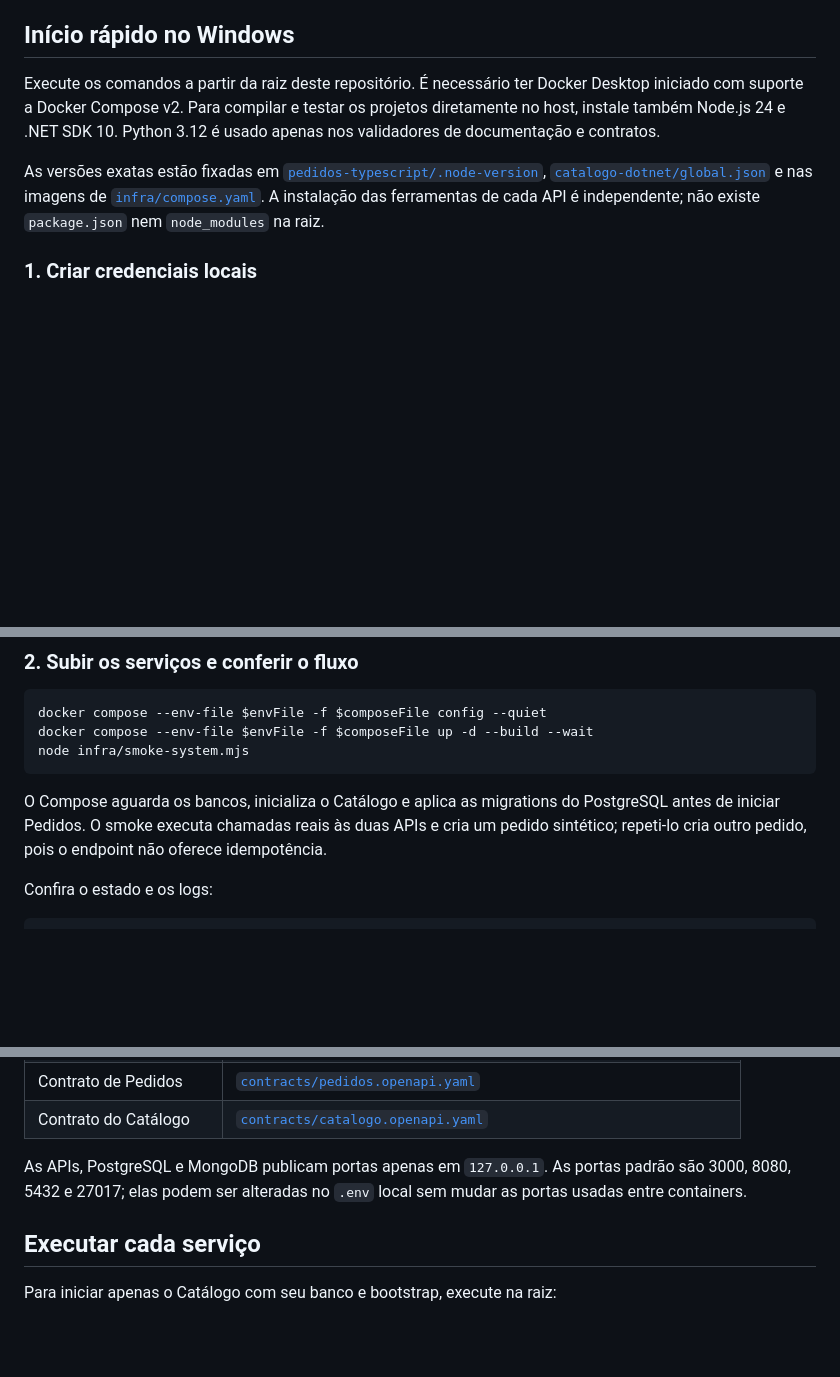
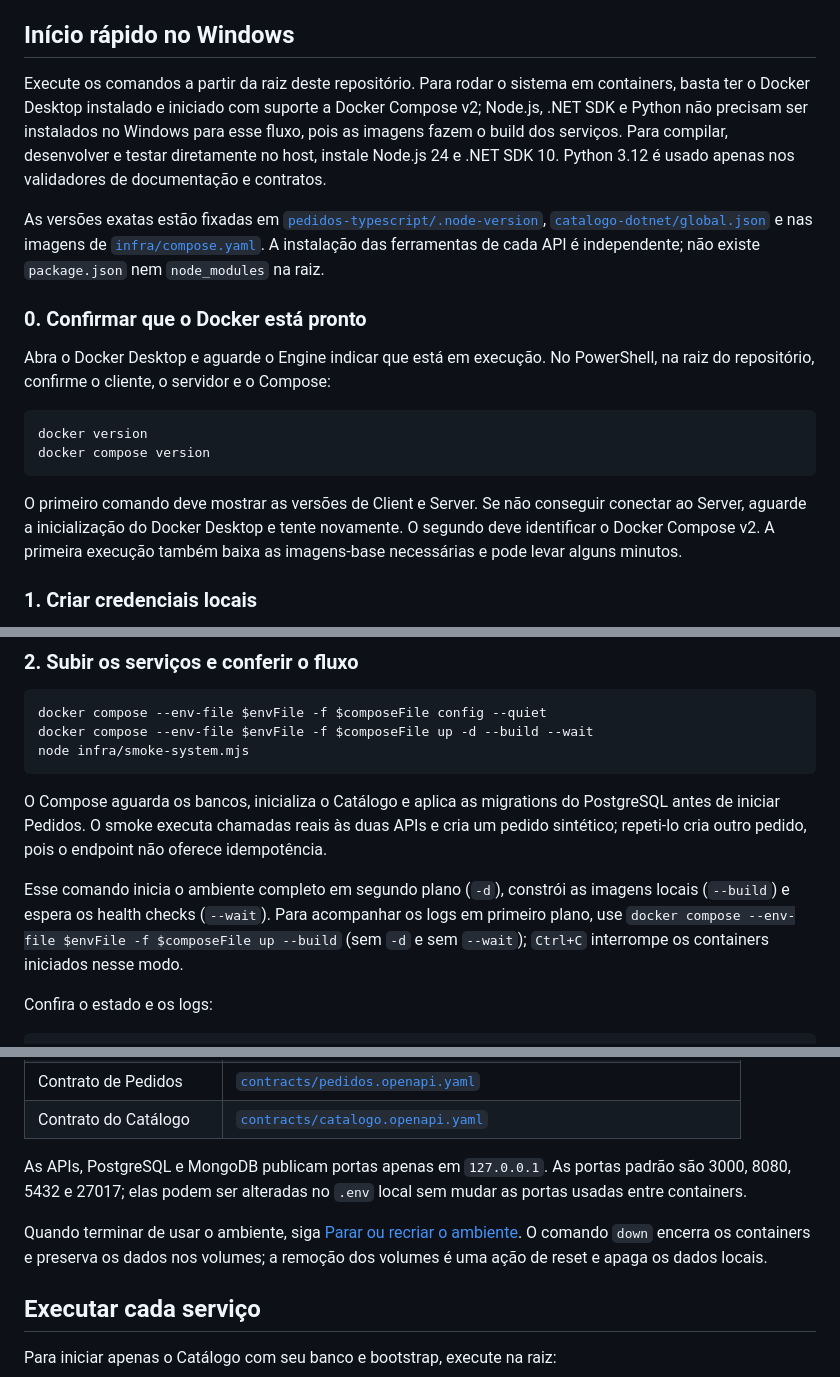
Before and after one commit to EricoCalasans/DesafioStefanini, a Markdown page: README.md, 3 parts joined by grey strips. Rendered like a GitHub page; blank space fills up the shorter version.

Commit message:
docs: clarify Docker setup walkthrough

````diff
--- a/README.md
+++ b/README.md
@@ -27,9 +27,20 @@ O escopo solicitado é de APIs. Não há uma interface de negócio separada; Swa
 
 ## Início rápido no Windows
 
-Execute os comandos a partir da raiz deste repositório. É necessário ter Docker Desktop iniciado com suporte a Docker Compose v2. Para compilar e testar os projetos diretamente no host, instale também Node.js 24 e .NET SDK 10. Python 3.12 é usado apenas nos validadores de documentação e contratos.
+Execute os comandos a partir da raiz deste repositório. Para rodar o sistema em containers, basta ter o Docker Desktop instalado e iniciado com suporte a Docker Compose v2; Node.js, .NET SDK e Python não precisam ser instalados no Windows para esse fluxo, pois as imagens fazem o build dos serviços. Para compilar, desenvolver e testar diretamente no host, instale Node.js 24 e .NET SDK 10. Python 3.12 é usado apenas nos validadores de documentação e contratos.
 
 As versões exatas estão fixadas em [`pedidos-typescript/.node-version`](pedidos-typescript/.node-version), [`catalogo-dotnet/global.json`](catalogo-dotnet/global.json) e nas imagens de [`infra/compose.yaml`](infra/compose.yaml). A instalação das ferramentas de cada API é independente; não existe `package.json` nem `node_modules` na raiz.
+
+### 0. Confirmar que o Docker está pronto
+
+Abra o Docker Desktop e aguarde o Engine indicar que está em execução. No PowerShell, na raiz do repositório, confirme o cliente, o servidor e o Compose:
+
+```powershell
+docker version
+docker compose version
+```
+
+O primeiro comando deve mostrar as versões de Client e Server. Se não conseguir conectar ao Server, aguarde a inicialização do Docker Desktop e tente novamente. O segundo deve identificar o Docker Compose v2. A primeira execução também baixa as imagens-base necessárias e pode levar alguns minutos.
 
 ### 1. Criar credenciais locais
 
@@ -70,6 +81,8 @@ node infra/smoke-system.mjs
 
 O Compose aguarda os bancos, inicializa o Catálogo e aplica as migrations do PostgreSQL antes de iniciar Pedidos. O smoke executa chamadas reais às duas APIs e cria um pedido sintético; repeti-lo cria outro pedido, pois o endpoint não oferece idempotência.
 
+Esse comando inicia o ambiente completo em segundo plano (`-d`), constrói as imagens locais (`--build`) e espera os health checks (`--wait`). Para acompanhar os logs em primeiro plano, use `docker compose --env-file $envFile -f $composeFile up --build` (sem `-d` e sem `--wait`); `Ctrl+C` interrompe os containers iniciados nesse modo.
+
 Confira o estado e os logs:
 
 ```powershell
@@ -91,6 +104,8 @@ Invoke-RestMethod 'http://localhost:8080/health/ready'
 | Contrato do Catálogo | [`contracts/catalogo.openapi.yaml`](contracts/catalogo.openapi.yaml) |
 
 As APIs, PostgreSQL e MongoDB publicam portas apenas em `127.0.0.1`. As portas padrão são 3000, 8080, 5432 e 27017; elas podem ser alteradas no `.env` local sem mudar as portas usadas entre containers.
+
+Quando terminar de usar o ambiente, siga [Parar ou recriar o ambiente](#parar-ou-recriar-o-ambiente). O comando `down` encerra os containers e preserva os dados nos volumes; a remoção dos volumes é uma ação de reset e apaga os dados locais.
 
 ## Executar cada serviço
 
````
